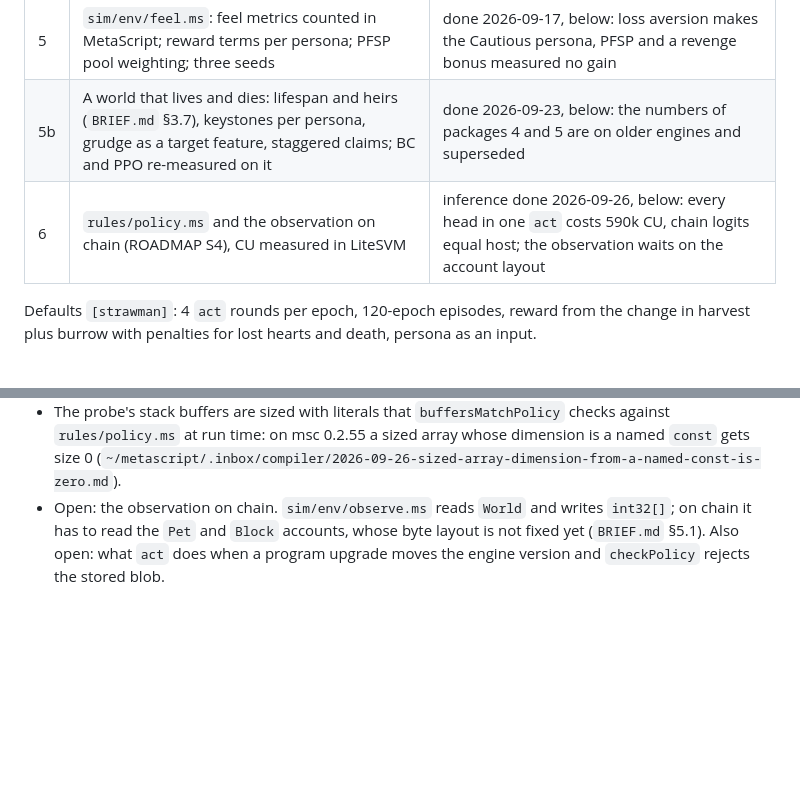
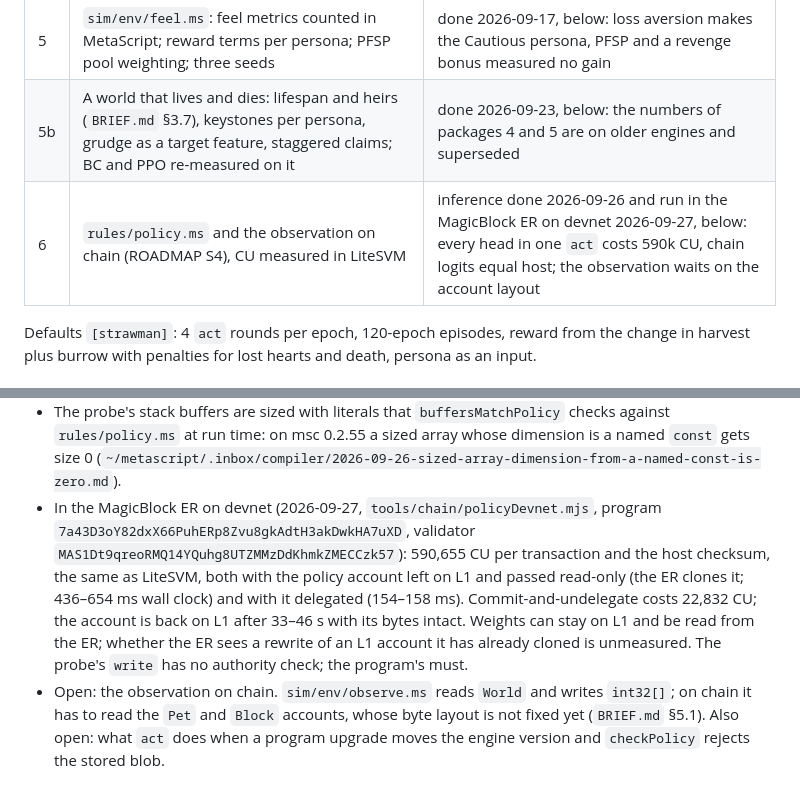
Before and after one commit to cocrafts/hibernal, a Markdown page: docs/ON-CHAIN-AI.md, 2 parts joined by grey strips. GitHub-like rendering; blank space fills up the shorter version.

Commit message:
docs(ai): the brain runs in the ER and reads weights left on L1

```diff
--- a/docs/ON-CHAIN-AI.md
+++ b/docs/ON-CHAIN-AI.md
@@ -125,7 +125,7 @@ Built in this order; balance and exact numbers come later (`BRIEF.md` §6, ROADM
 | 4 | `sim/env/`: observation, batched env with a C ABI, teacher actions; `train/`: behavior cloning, PPO, snapshot pool; `rules/policy.ms`: int8 inference used for every evaluation | done 2026-09-17, below: the pipeline runs end to end, the policy is not tuned |
 | 5 | `sim/env/feel.ms`: feel metrics counted in MetaScript; reward terms per persona; PFSP pool weighting; three seeds | done 2026-09-17, below: loss aversion makes the Cautious persona, PFSP and a revenge bonus measured no gain |
 | 5b | A world that lives and dies: lifespan and heirs (`BRIEF.md` §3.7), keystones per persona, grudge as a target feature, staggered claims; BC and PPO re-measured on it | done 2026-09-23, below: the numbers of packages 4 and 5 are on older engines and superseded |
-| 6 | `rules/policy.ms` and the observation on chain (ROADMAP S4), CU measured in LiteSVM | inference done 2026-09-26, below: every head in one `act` costs 590k CU, chain logits equal host; the observation waits on the account layout |
+| 6 | `rules/policy.ms` and the observation on chain (ROADMAP S4), CU measured in LiteSVM | inference done 2026-09-26 and run in the MagicBlock ER on devnet 2026-09-27, below: every head in one `act` costs 590k CU, chain logits equal host; the observation waits on the account layout |
 
 Defaults `[strawman]`: 4 `act` rounds per epoch, 120-epoch episodes, reward from the change in harvest plus burrow with penalties for lost hearts and death, persona as an input.
 
@@ -442,6 +442,7 @@ Measured on engine `16948401298924711931`, commit `7ab5e6f` (`~/metacraft/hibern
 - MetaScript-generated C costs about 2.5× the Rust `-O3` floor of §2; the cause is unmeasured.
 - An `act` that runs every head needs `SetComputeUnitLimit` (590k against the 200k default, 42% of 1.4M). The attack head runs only while attacks are left and the tree head only with points unspent (§4); the economy head alone is ~46k. The social head of §4 is not in the policy.
 - The probe's stack buffers are sized with literals that `buffersMatchPolicy` checks against `rules/policy.ms` at run time: on msc 0.2.55 a sized array whose dimension is a named `const` gets size 0 (`~/metascript/.inbox/compiler/2026-09-26-sized-array-dimension-from-a-named-const-is-zero.md`).
+- In the MagicBlock ER on devnet (2026-09-27, `tools/chain/policyDevnet.mjs`, program `7a43D3oY82dxX66PuhERp8Zvu8gkAdtH3akDwkHA7uXD`, validator `MAS1Dt9qreoRMQ14YQuhg8UTZMMzDdKhmkZMECCzk57`): 590,655 CU per transaction and the host checksum, the same as LiteSVM, both with the policy account left on L1 and passed read-only (the ER clones it; 436–654 ms wall clock) and with it delegated (154–158 ms). Commit-and-undelegate costs 22,832 CU; the account is back on L1 after 33–46 s with its bytes intact. Weights can stay on L1 and be read from the ER; whether the ER sees a rewrite of an L1 account it has already cloned is unmeasured. The probe's `write` has no authority check; the program's must.
 - Open: the observation on chain. `sim/env/observe.ms` reads `World` and writes `int32[]`; on chain it has to read the `Pet` and `Block` accounts, whose byte layout is not fixed yet (`BRIEF.md` §5.1). Also open: what `act` does when a program upgrade moves the engine version and `checkPolicy` rejects the stored blob.
 
 ## 7. Blocker: C-ABI export from a MetaScript library — Measured
```
Also changed, not shown: docs/SOLANA.md (+1 -1 lines).
